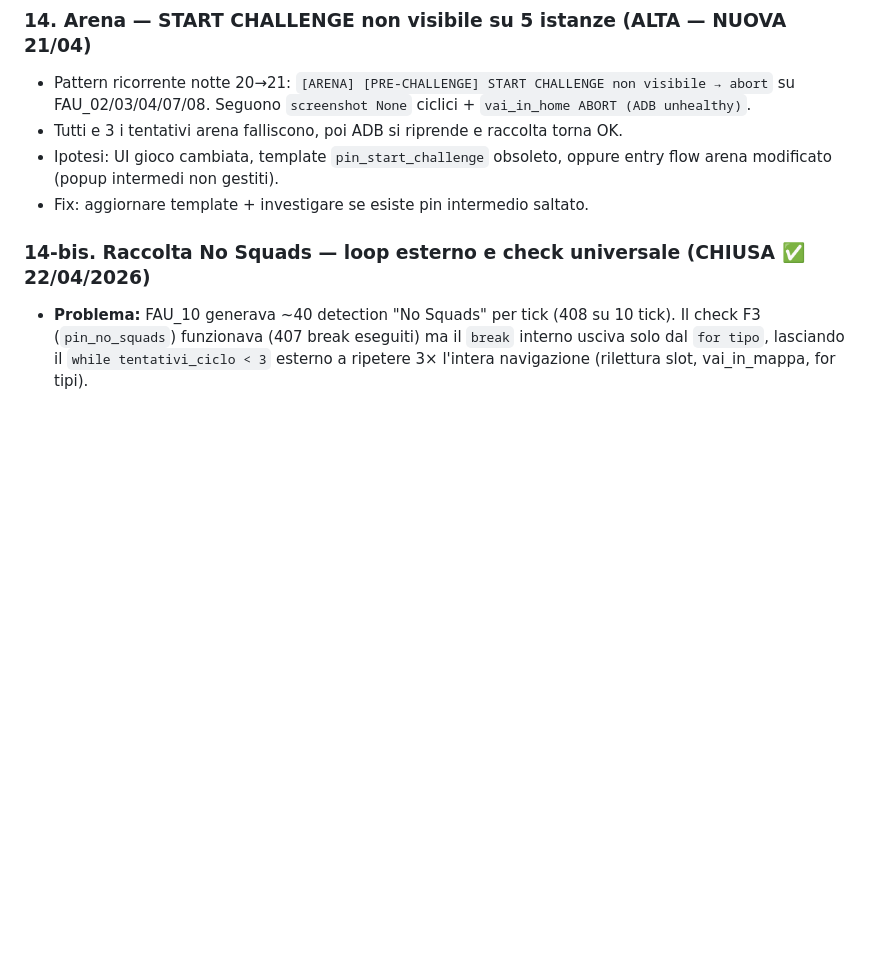
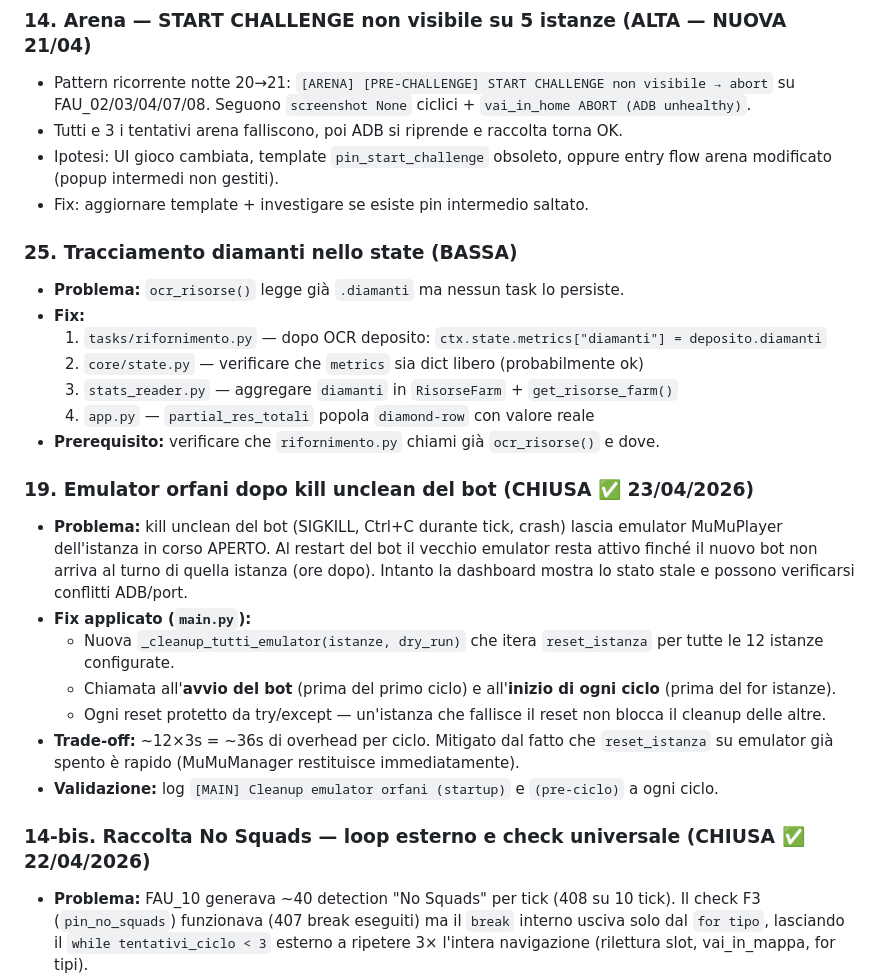
Before and after one commit to faustodba/doomsday-engine, a Markdown page: ROADMAP.md, the part around the change. Rendered like a GitHub page; blank space fills up the shorter version.

Commit message:
docs: Issue #25 tracciamento diamanti nello state
Co-Authored-By: Claude Opus 4.7 (1M context) <noreply@anthropic.com>

```diff
--- a/ROADMAP.md
+++ b/ROADMAP.md
@@ -175,6 +175,34 @@ V5 (produzione): `faustodba/doomsday-bot-farm` — `C:\Bot-farm`
 - Ipotesi: UI gioco cambiata, template `pin_start_challenge` obsoleto, oppure entry
   flow arena modificato (popup intermedi non gestiti).
 - Fix: aggiornare template + investigare se esiste pin intermedio saltato.
+
+### 25. Tracciamento diamanti nello state (BASSA)
+- **Problema:** `ocr_risorse()` legge già `.diamanti` ma nessun task lo persiste.
+- **Fix:**
+  1. `tasks/rifornimento.py` — dopo OCR deposito: `ctx.state.metrics["diamanti"] = deposito.diamanti`
+  2. `core/state.py` — verificare che `metrics` sia dict libero (probabilmente ok)
+  3. `stats_reader.py` — aggregare `diamanti` in `RisorseFarm` + `get_risorse_farm()`
+  4. `app.py` — `partial_res_totali` popola `diamond-row` con valore reale
+- **Prerequisito:** verificare che `rifornimento.py` chiami già `ocr_risorse()` e dove.
+
+### 19. Emulator orfani dopo kill unclean del bot (CHIUSA ✅ 23/04/2026)
+- **Problema:** kill unclean del bot (SIGKILL, Ctrl+C durante tick, crash) lascia
+  emulator MuMuPlayer dell'istanza in corso APERTO. Al restart del bot il vecchio
+  emulator resta attivo finché il nuovo bot non arriva al turno di quella istanza
+  (ore dopo). Intanto la dashboard mostra lo stato stale e possono verificarsi
+  conflitti ADB/port.
+- **Fix applicato (`main.py`):**
+  - Nuova `_cleanup_tutti_emulator(istanze, dry_run)` che itera `reset_istanza`
+    per tutte le 12 istanze configurate.
+  - Chiamata all'**avvio del bot** (prima del primo ciclo) e all'**inizio di
+    ogni ciclo** (prima del for istanze).
+  - Ogni reset protetto da try/except — un'istanza che fallisce il reset non
+    blocca il cleanup delle altre.
+- **Trade-off:** ~12×3s = ~36s di overhead per ciclo. Mitigato dal fatto che
+  `reset_istanza` su emulator già spento è rapido (MuMuManager restituisce
+  immediatamente).
+- **Validazione:** log `[MAIN] Cleanup emulator orfani (startup)` e
+  `(pre-ciclo)` a ogni ciclo.
 
 ### 14-bis. Raccolta No Squads — loop esterno e check universale (CHIUSA ✅ 22/04/2026)
 - **Problema:** FAU_10 generava ~40 detection "No Squads" per tick (408 su 10 tick).
```
